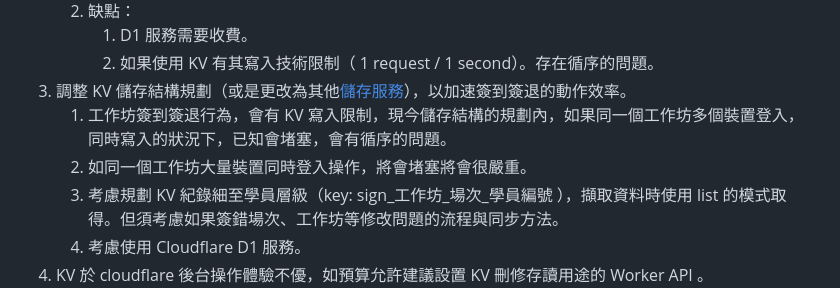
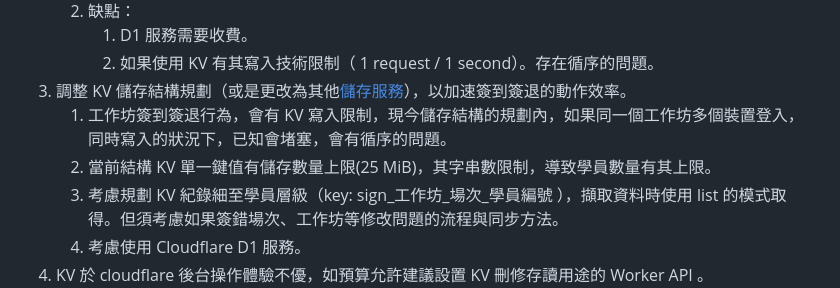
Before and after one commit to lazyjerry/scout12-20240711-20240715, a Markdown page: README.md, the part around the change. GitHub-like rendering.

```diff
--- a/README.md
+++ b/README.md
@@ -99,7 +99,7 @@
         2. 如果使用 KV 有其寫入技術限制（ 1 request / 1 second）。存在循序的問題。
 3. 調整 KV 儲存結構規劃（或是更改為其他[儲存服務](https://www.cloudflare.com/zh-tw/plans/developer-platform/)），以加速簽到簽退的動作效率。
     1. 工作坊簽到簽退行為，會有 KV 寫入限制，現今儲存結構的規劃內，如果同一個工作坊多個裝置登入，同時寫入的狀況下，已知會堵塞，會有循序的問題。
-    2. 如同一個工作坊大量裝置同時登入操作，將會堵塞將會很嚴重。
+    2. 當前結構 KV 單一鍵值有儲存數量上限(25 MiB)，其字串數限制，導致學員數量有其上限。
     3. 考慮規劃 KV 紀錄細至學員層級（key: sign_工作坊_場次_學員編號 ），擷取資料時使用 list 的模式取得。但須考慮如果簽錯場次、工作坊等修改問題的流程與同步方法。
     4. 考慮使用 Cloudflare D1 服務。
 4. KV 於 cloudflare 後台操作體驗不優，如預算允許建議設置 KV 刪修存讀用途的 Worker API 。
```
